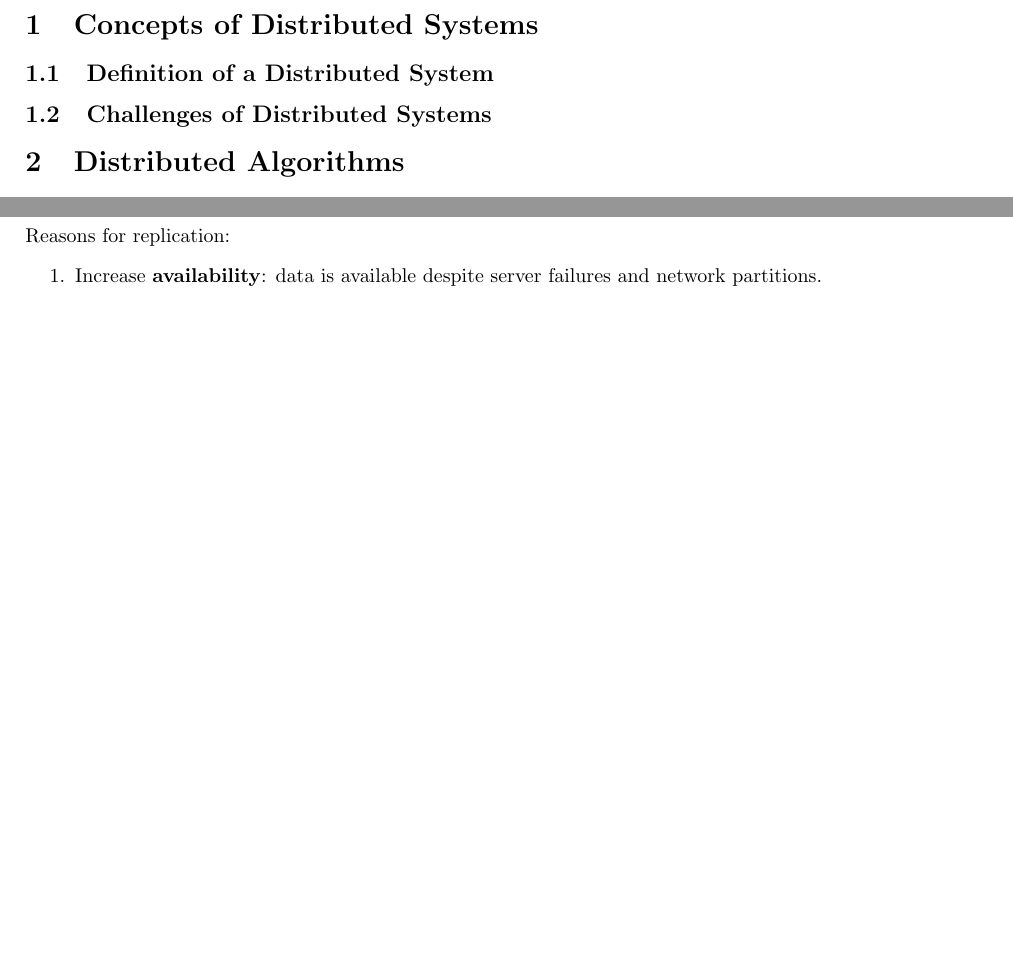
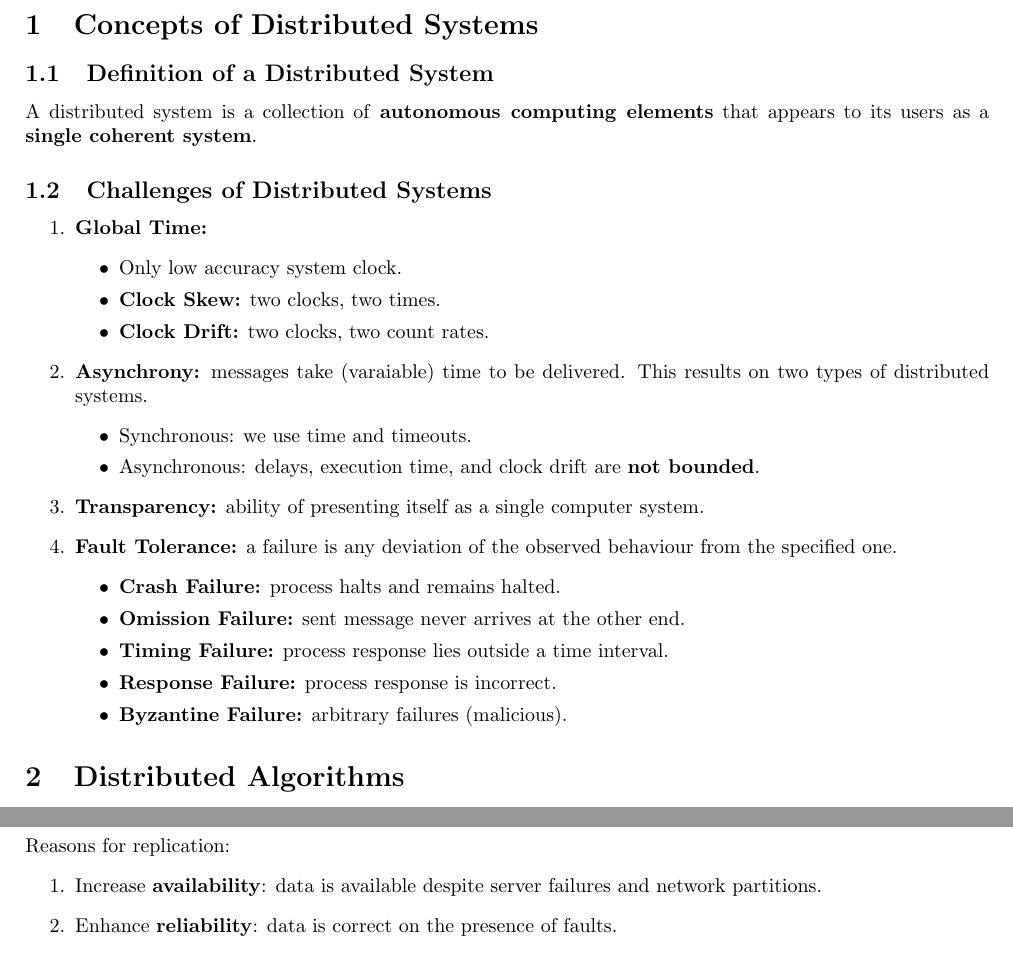
Before and after one commit to CSG-MAMME/notes, a LaTeX document (CPDS/DS/CPDS_DS_Notes.tex, which reads CPDS/DS/sections/concepts.tex): two parts of pages 2 and 5 of 6 before the commit and two parts of pages 2 and 6 of 7 after it, joined at a grey line, cut so that both start at the same text, the shorter picture padded with empty space. Compiled offline with pdfLaTeX.

Commit message:
Draft for section 1

```diff
--- a/CPDS/DS/sections/concepts.tex
+++ b/CPDS/DS/sections/concepts.tex
@@ -2,4 +2,30 @@
 
 \subsection{Definition of a Distributed System}
 
+A distributed system is a collection of \textbf{autonomous computing elements} that appears to its users as a \textbf{single coherent system}.
+
 \subsection{Challenges of Distributed Systems}
+
+\begin{enumerate}
+    \item \textbf{Global Time:}
+    \begin{itemize}
+        \item Only low accuracy system clock.
+        \item \textbf{Clock Skew:} two clocks, two times.
+        \item \textbf{Clock Drift:} two clocks, two count rates.
+    \end{itemize}
+    \item \textbf{Asynchrony:} messages take (varaiable) time to be delivered.
+        This results on two types of distributed systems.
+    \begin{itemize}
+        \item Synchronous: we use time and timeouts.
+        \item Asynchronous: delays, execution time, and clock drift are \textbf{not bounded}.
+    \end{itemize}
+    \item \textbf{Transparency:} ability of presenting itself as a single computer system.
+    \item \textbf{Fault Tolerance:} a failure is any deviation of the observed behaviour from the specified one.
+    \begin{itemize}
+        \item \textbf{Crash Failure:} process halts and remains halted.
+        \item \textbf{Omission Failure:} sent message never arrives at the other end.
+        \item \textbf{Timing Failure:} process response lies outside a time interval.
+        \item \textbf{Response Failure:} process response is incorrect.
+        \item \textbf{Byzantine Failure:} arbitrary failures (malicious).
+    \end{itemize}
+\end{enumerate}
```
